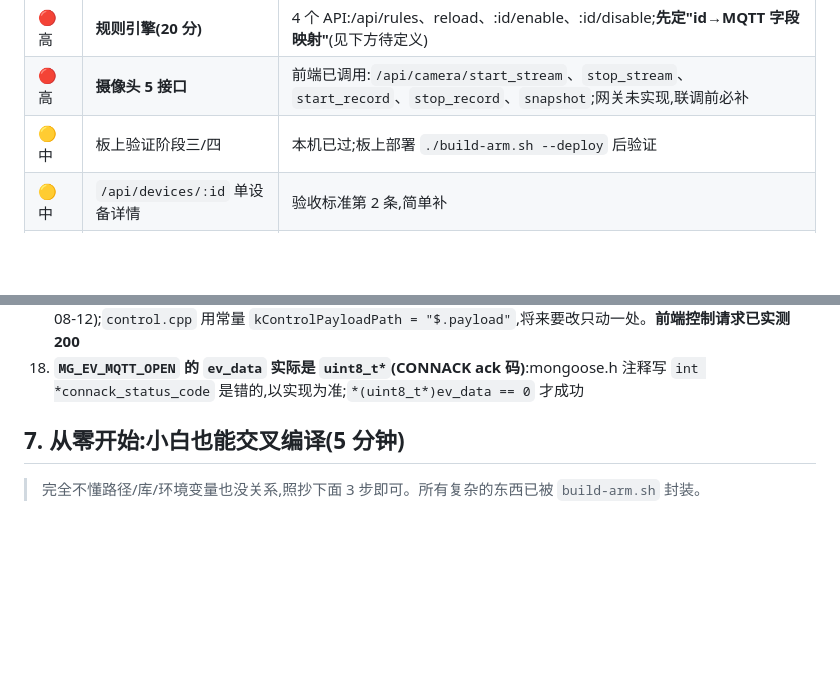
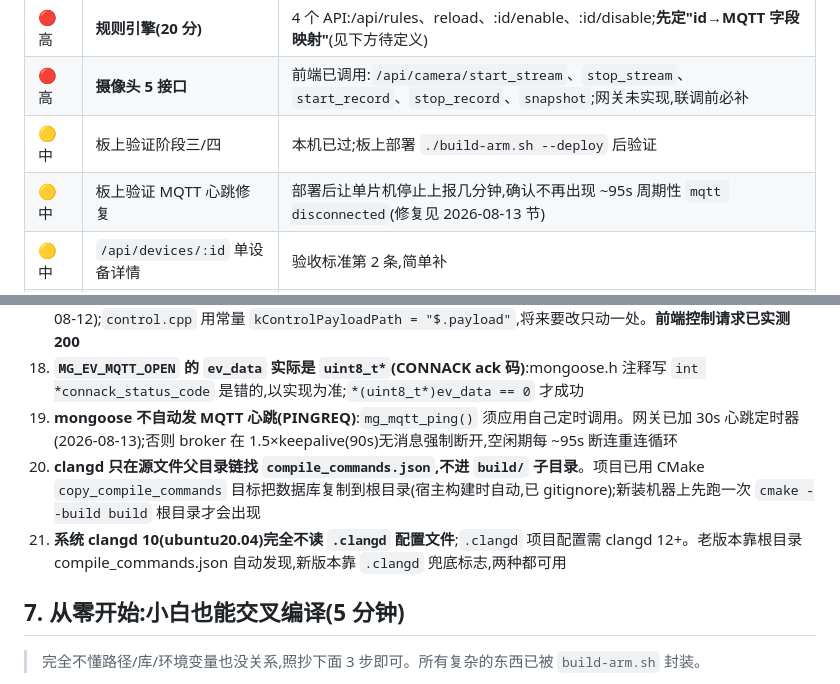
Before and after one commit to huoyingrenzhe233-afk/iot_gateway, a Markdown page: docs/HANDOFF.md, 2 parts joined by grey strips. Drawn GitHub-style; blank space fills up the shorter version.

Commit message:
docs: HANDOFF 同步 08-13 审查与修复
Ultraworked with [Sisyphus](https://github.com/code-yeongyu/oh-my-openagent)

Co-authored-by: Sisyphus <clio-agent@sisyphuslabs.ai>

```diff
--- a/docs/HANDOFF.md
+++ b/docs/HANDOFF.md
@@ -234,6 +234,7 @@ API 清单:`/api/health` `/api/version` `/api/devices` `/api/actuators/:id/set`
 | 🔴 高 | **规则引擎(20 分)** | 4 个 API:/api/rules、reload、:id/enable、:id/disable;**先定"id→MQTT 字段映射"**(见下方待定义) |
 | 🔴 高 | **摄像头 5 接口** | 前端已调用:`/api/camera/start_stream`、`stop_stream`、`start_record`、`stop_record`、`snapshot`;网关未实现,联调前必补 |
 | 🟡 中 | 板上验证阶段三/四 | 本机已过;板上部署 `./build-arm.sh --deploy` 后验证 |
+| 🟡 中 | 板上验证 MQTT 心跳修复 | 部署后让单片机停止上报几分钟,确认不再出现 ~95s 周期性 `mqtt disconnected`(修复见 2026-08-13 节) |
 | 🟡 中 | `/api/devices/:id` 单设备详情 | 验收标准第 2 条,简单补 |
 | 🟡 中 | WebSocket /ws | 实时推送(替代轮询);消息格式见协议定稿 |
 | 🟢 低 | feature/device 开 PR 合 main | 阶段四落袋 |
@@ -546,6 +588,9 @@ std::string env = control.build_control_envelope(body, ctx->config.device_id);
 16. **mongoose 回调传数据用 `fn_data`,别用全局变量**:`mg_http_listen(mgr, url, fn, &ctx)` 第 4 参传入,accept 新连接自动继承(`c->fn_data = lsn->fn_data`,mongoose.c:5290),回调里 `connect->fn_data` 取回。传的指针必须存活 ≥ mgr 事件循环
 17. **`/api/control` 请求体键名 = `payload`**(前端 index.html 定稿 + 老师 plan.md 原文;曾临时改 body 已改回 2026-08-12);`control.cpp` 用常量 `kControlPayloadPath = "$.payload"`,将来要改只动一处。**前端控制请求已实测 200**
 18. **`MG_EV_MQTT_OPEN` 的 `ev_data` 实际是 `uint8_t*`(CONNACK ack 码)**:mongoose.h 注释写 `int *connack_status_code` 是错的,以实现为准;`*(uint8_t*)ev_data == 0` 才成功
+19. **mongoose 不自动发 MQTT 心跳(PINGREQ)**:`mg_mqtt_ping()` 须应用自己定时调用。网关已加 30s 心跳定时器(2026-08-13);否则 broker 在 1.5×keepalive(90s)无消息强制断开,空闲期每 ~95s 断连重连循环
+20. **clangd 只在源文件父目录链找 `compile_commands.json`,不进 `build/` 子目录**。项目已用 CMake `copy_compile_commands` 目标把数据库复制到根目录(宿主构建时自动,已 gitignore);新装机器上先跑一次 `cmake --build build` 根目录才会出现
+21. **系统 clangd 10(ubuntu20.04)完全不读 `.clangd` 配置文件**;`.clangd` 项目配置需 clangd 12+。老版本靠根目录 compile_commands.json 自动发现,新版本靠 `.clangd` 兜底标志,两种都可用
 
 ## 7. 从零开始:小白也能交叉编译(5 分钟)
 
```
Also changed, not shown: other parts of docs/HANDOFF.md (+41 -0 lines).
